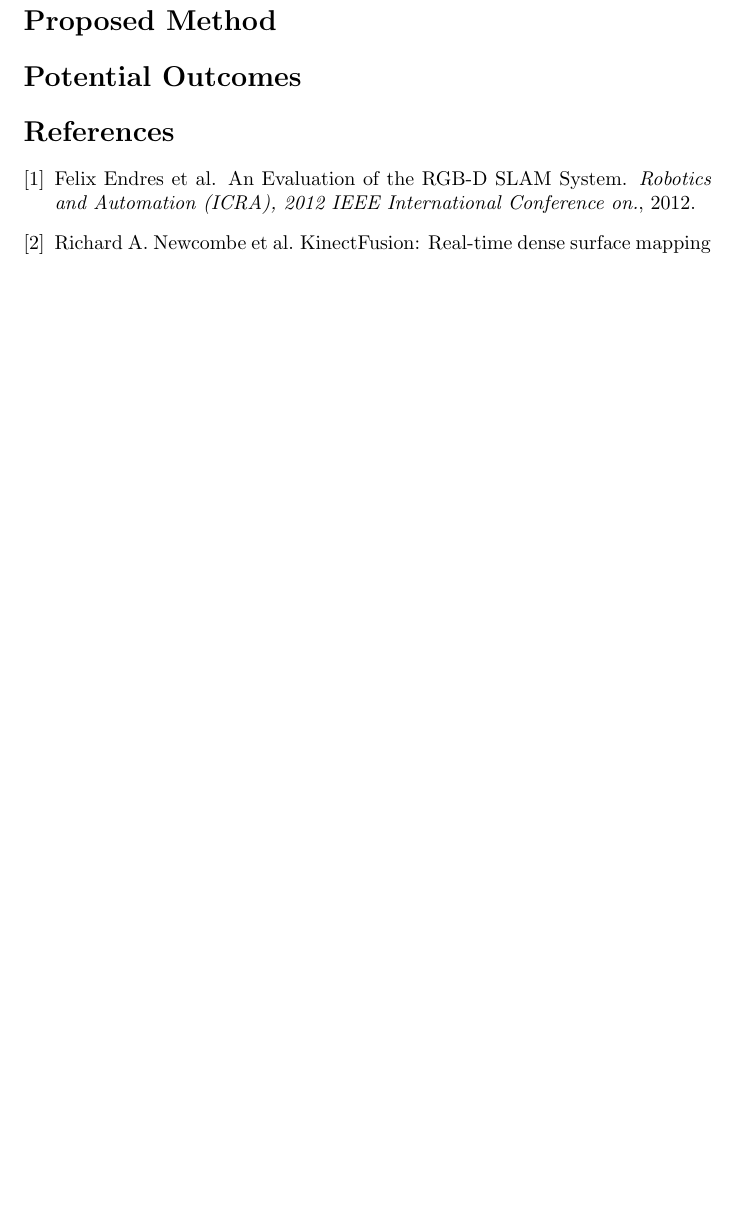
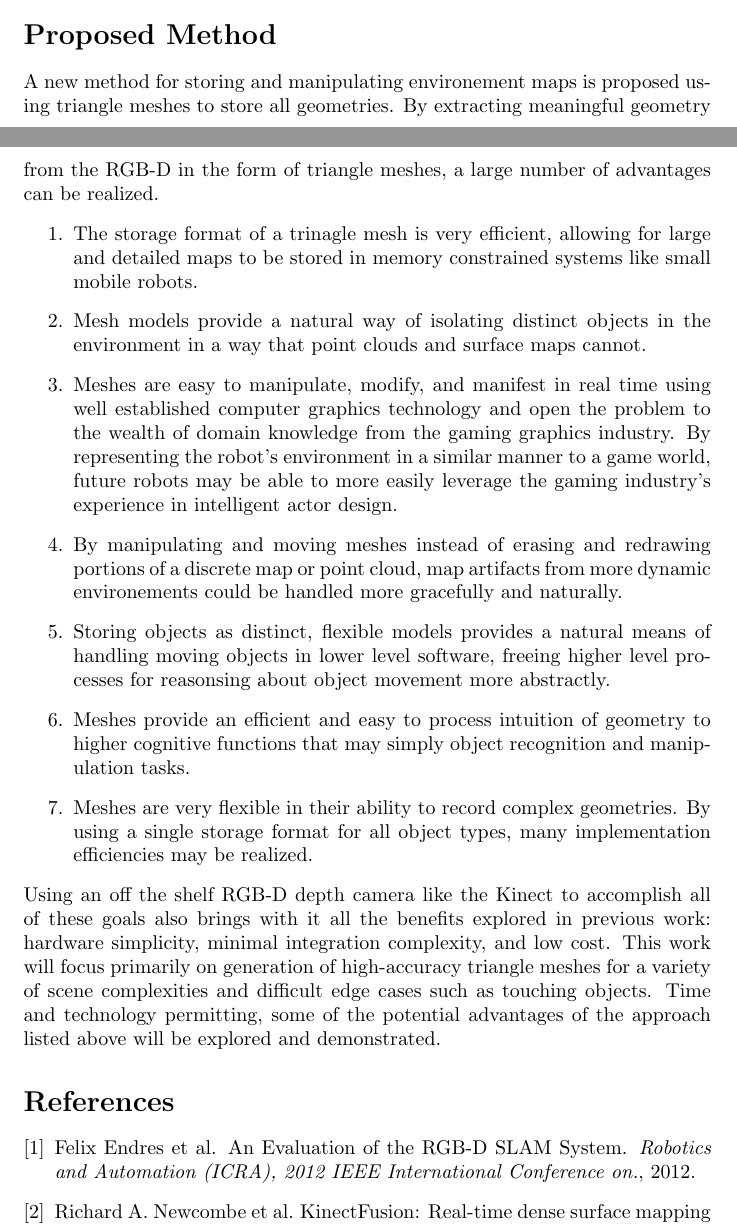
Before and after one commit to cboots/KinectMesh, a LaTeX document (Proposal/proposal.tex): part of page 2 of 2 before the commit and two parts of pages 1 and 2 of 3 after it, the two joined at a grey line, cut so that both start at the same text, the shorter picture padded with empty space. Compiled offline with pdfLaTeX.

Commit message:
Finished draft of proposal.

```diff
--- a/Proposal/proposal.tex
+++ b/Proposal/proposal.tex
@@ -1,6 +1,6 @@
 \documentclass[english]{article}
 
-\title{Thesis Proposal \\ Real-Time Generation of Independent Dynamic Triangle Mesh Models from Depth Camera Data}
+\title{Thesis Proposal \\ Real-Time Generation of Independent Dynamic Triangle Mesh Models using RGB-D Camera}
 \author{Collin Boots}
 \date{Sept 3, 2013}
 
@@ -12,10 +12,17 @@ As robots continue to be incorporated into human environments, the need for inte
 Previous work has demonstrated the diverse capabilities of depth cameras from generating highly accurate 3D surface models \cite{KinectFusion} to reliable 3D pose estimation \cite{Endres,Taguchi}. However, these efforts have collectively suffured from several limitations. Many algorithms attempt to store the generated environment as a RGB 3D point cloud (either pruned or complete), which is not easily adaptable to dynamic environments, requires exorbitant quantities of memory to store large environments, and provides no intuition to higher perception processes about distinct objects beyond a volumetric approximation. Other approaches have been able to store and merge the surface data more efficiently, but still regard the environement as a unified whole rather than discrete objects. These approaches may be sufficient for mapping static envirnoments, but provide only limited utility to more interactive robots and can actually hinder robots that reconfigure their surroundings (and hence invalidate part of their map).
 
 \section*{Proposed Method}
-
-
-\section*{Potential Outcomes}
-
+A new method for storing and manipulating environement maps is proposed using triangle meshes to store all geometries. By extracting meaningful geometry from the RGB-D in the form of triangle meshes, a large number of advantages can be realized.
+\begin{enumerate}
+\item The storage format of a trinagle mesh is very efficient, allowing for large and detailed maps to be stored in memory constrained systems like small mobile robots.
+\item Mesh models provide a natural way of isolating distinct objects in the environment in a way that point clouds and surface maps cannot.
+\item Meshes are easy to manipulate, modify, and manifest in real time using well established computer graphics technology and open the problem to the wealth of domain knowledge from the gaming graphics industry. By representing the robot's environment in a similar manner to a game world, future robots may be able to more easily leverage the gaming industry's experience in intelligent actor design.
+\item By manipulating and moving meshes instead of erasing and redrawing portions of a discrete map or point cloud, map artifacts from more dynamic environements could be handled more gracefully and naturally.
+\item Storing objects as distinct, flexible models provides a natural means of handling moving objects in lower level software, freeing higher level processes for reasonsing about object movement more abstractly.
+\item Meshes provide an efficient and easy to process intuition of geometry to higher cognitive functions that may simply object recognition and manipulation tasks.
+\item Meshes are very flexible in their ability to record complex geometries. By using a single storage format for all object types, many implementation efficiencies may be realized.
+\end{enumerate}
+Using an off the shelf RGB-D depth camera like the Kinect to accomplish all of these goals also brings with it all the benefits explored in previous work: hardware simplicity, minimal integration complexity, and low cost. This work will focus primarily on generation of high-accuracy triangle meshes for a variety of scene complexities and difficult edge cases such as touching objects. Time and technology permitting, some of the potential advantages of the approach listed above will be explored and demonstrated.
 \bibliographystyle{plain}
 \bibliography{Sources}
 \end{document}
```
